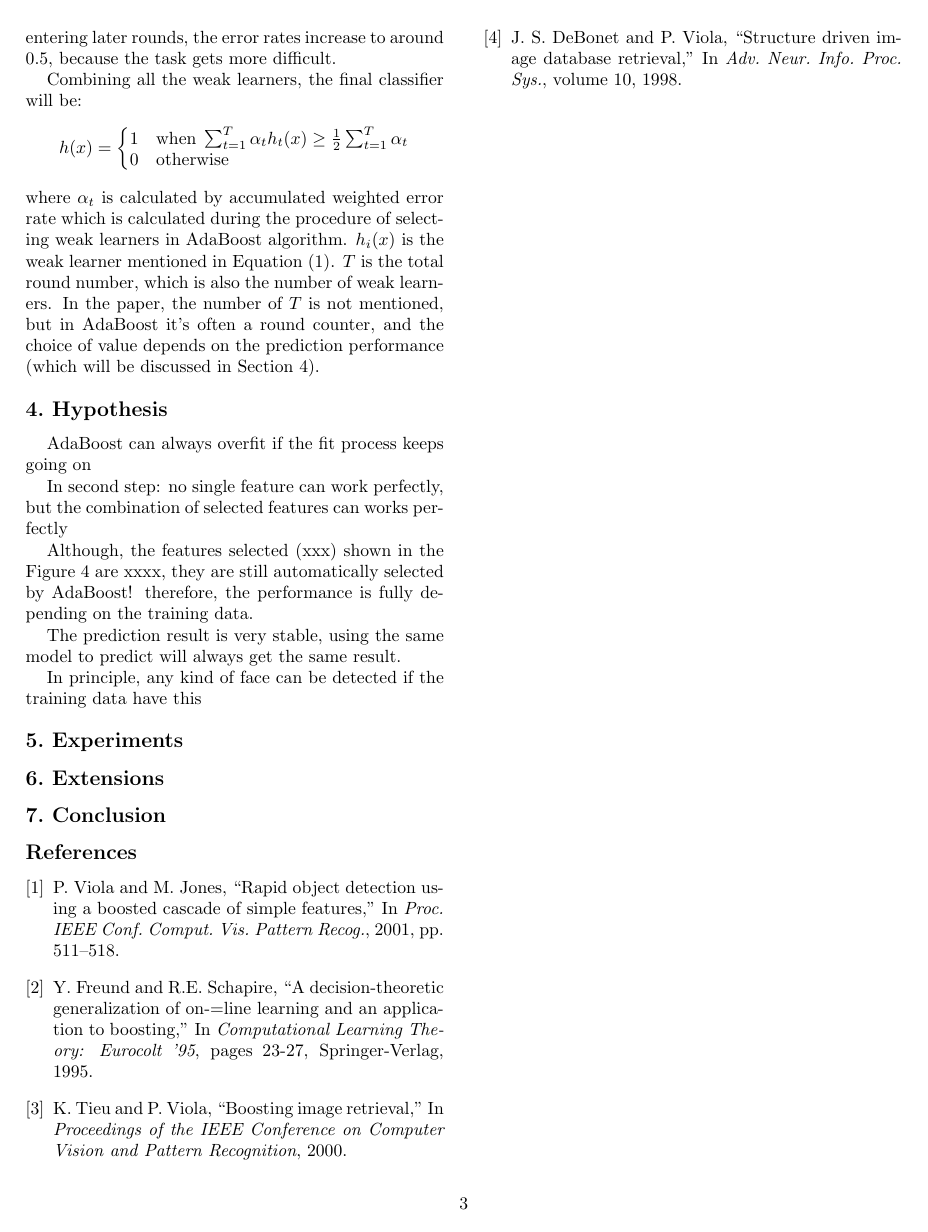
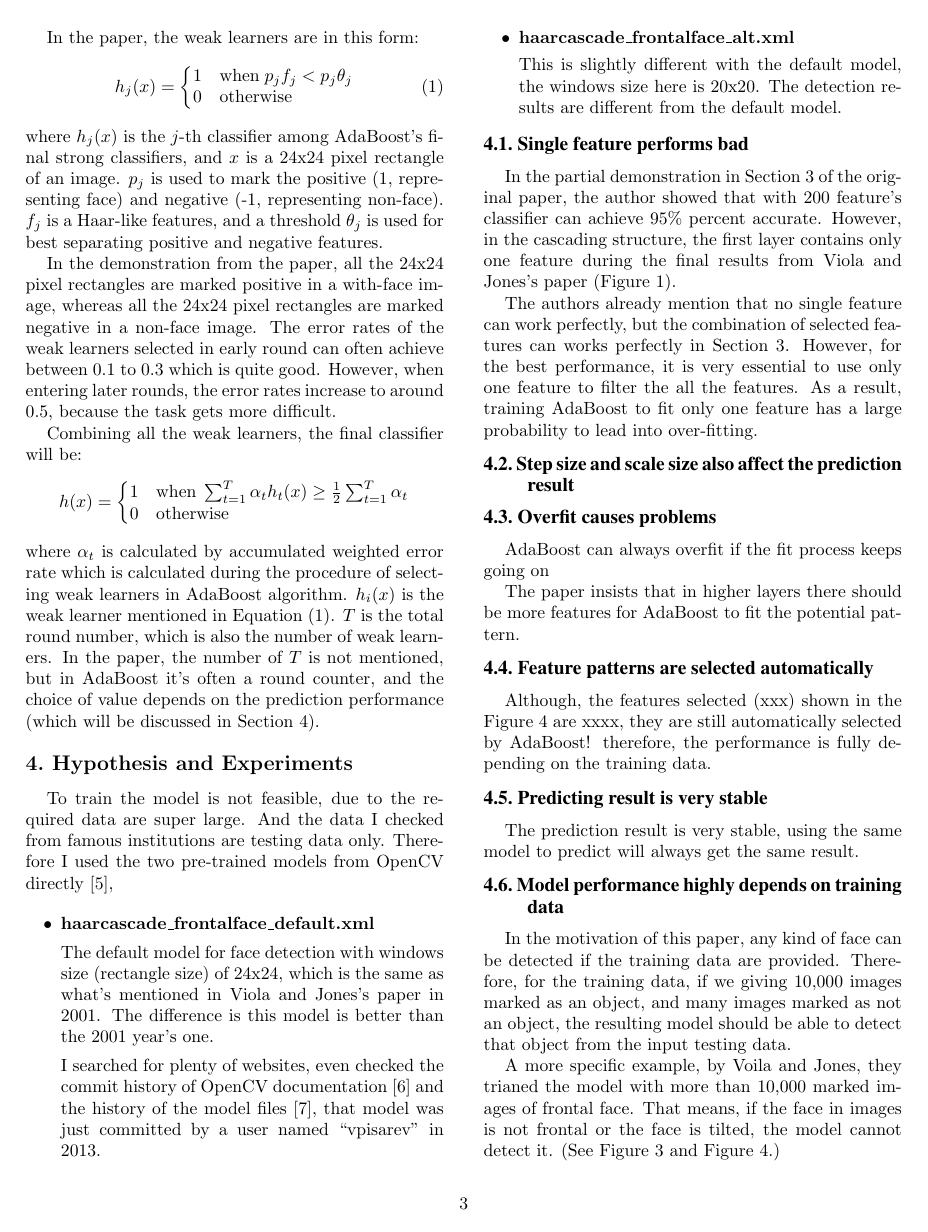
Before and after one commit to MewX/computer-vision-assignments, a LaTeX paper (reports/report2/report2.tex): page 3 of 3 before the commit and page 3 of 4 after it. Compiled offline with pdfLaTeX.

```diff
--- a/reports/report2/report2.tex
+++ b/reports/report2/report2.tex
@@ -8,6 +8,7 @@
 % TODO: change the image folder
 \graphicspath{ {report2-imgs/} }
 \usepackage{float}
+\usepackage{url}
 
 \cvprfinalcopy
 \def\cvprPaperID{a1700831}
@@ -148,25 +153,59 @@
 In the paper, the number of $T$ is not mentioned, but in AdaBoost it's often a round counter,
 and the choice of value depends on the prediction performance (which will be discussed in Section \ref{sec:hypo}).
 
-\section{Hypothesis} \label{sec:hypo}
+\section{Hypothesis and Experiments} \label{sec:hypo}
+To train the model is not feasible, due to the required data are super large. And the data I checked from famous institutions are testing data only.
+Therefore I used the two pre-trained models from OpenCV directly \cite{opencvmodels},
+
+\begin{itemize}
+    \item \textbf{haarcascade\_frontalface\_default.xml}
+
+          The default model for face detection with windows size (rectangle size) of 24x24, which is the same as what's mentioned in Viola and Jones's paper in 2001.
+          The difference is this model is better than the 2001 year's one.
+
+          I searched for plenty of websites, even checked the commit history of OpenCV documentation \cite{opencvdochistory}
+          and the history of the model files \cite{opencvmodelhistory}, that model was just committed by a user named ``vpisarev'' in 2013.
+
+    \item \textbf{haarcascade\_frontalface\_alt.xml}
+
+          This is slightly different with the default model, the windows size here is 20x20. The detection results are different from the default model.
+
+\end{itemize}
+
+% TODO:
 % \subsection{Limitation and Improvements}
 % https://blog.bluecrossmn.com/future-face-minnesota-look-willmar/ - the picture source
-% http://web01a.elitedaily.com/envision/photographer-brilliantly-captures-the-many-different-facial-expressions-we-all-go-through-photos/
 
+% TODO: the total round of AdaBoost
+
+
+\subsection{Single feature performs bad}
+In the partial demonstration in Section 3 of the original paper, the author showed that with 200 feature's classifier can achieve 95\% percent accurate.
+However, in the cascading structure, the first layer contains only one feature during the final results from Viola and Jones's paper (Figure \ref{fig:cs}).
+
+The authors already mention that no single feature can work perfectly, but the combination of selected features can works perfectly in Section 3.
+However, for the best performance, it is very essential to use only one feature to filter the all the features.
+As a result, training AdaBoost to fit only one feature has a large probability to lead into over-fitting.
+
+\subsection{Step size and scale size also affect the prediction result}
+
+\subsection{Overfit causes problems}
 AdaBoost can always overfit if the fit process keeps going on
 
-In second step: no single feature can work perfectly, but the combination of selected features can works perfectly
+The paper insists that in higher layers there should be more features for AdaBoost to fit the potential pattern.
 
+\subsection{Feature patterns are selected automatically}
 Although, the features selected (xxx) shown in the Figure 4 are xxxx, they are still automatically selected by AdaBoost!
 therefore, the performance is fully depending on the training data.
 
+\subsection{Predicting result is very stable}
 The prediction result is very stable, using the same model to predict will always get the same result.
 
-% TODO: how to come over the slightly tilted face (the Haar basis features can do that)
-In principle, any kind of face can be detected if the training data have this
+\subsection{Model performance highly depends on training data}
+In the motivation of this paper, any kind of face can be detected if the training data are provided.
+Therefore, for the training data, if we giving 10,000 images marked as an object, and many images marked as not an object,
+the resulting model should be able to detect that object from the input testing data.
 
-% TODO: the OpenCV implementation, the different models
-% TODO: the training data is unknown although I searched for XXXXXX
-% TODO: the total round of AdaBoost
+A more specific example, by Voila and Jones, they trianed the model with more than 10,000 marked images of frontal face.
+That means, if the face in images is not frontal or the face is tilted, the model cannot detect it. (See Figure \ref{fig:tilt} and Figure \ref{fig:tiltcor}.)
 
-\section{Experiments}
@@ -186,7 +242,7 @@
 In \textit{Proc. IEEE Conf. Comput. Vis. Pattern Recog.}, 2001, pp. 511–518.
 
 \bibitem {adaboost}
-Y. Freund and R.E. Schapire, ``A decision-theoretic generalization of on-=line learning and an application to boosting,''
+Y. Freund and R.E. Schapire, ``A decision-theoretic generalization of online learning and an application to boosting,''
 In \textit{Computational Learning Theory: Eurocolt '95}, pages 23-27, Springer-Verlag, 1995.
 
 \bibitem {imgret}
```
Also changed, not shown: reports/report2/report2-imgs/11people_2024.jpg (added), reports/report2/report2-imgs/11people_24.jpg (added), reports/report2/report2.tex (52 more changed lines).
